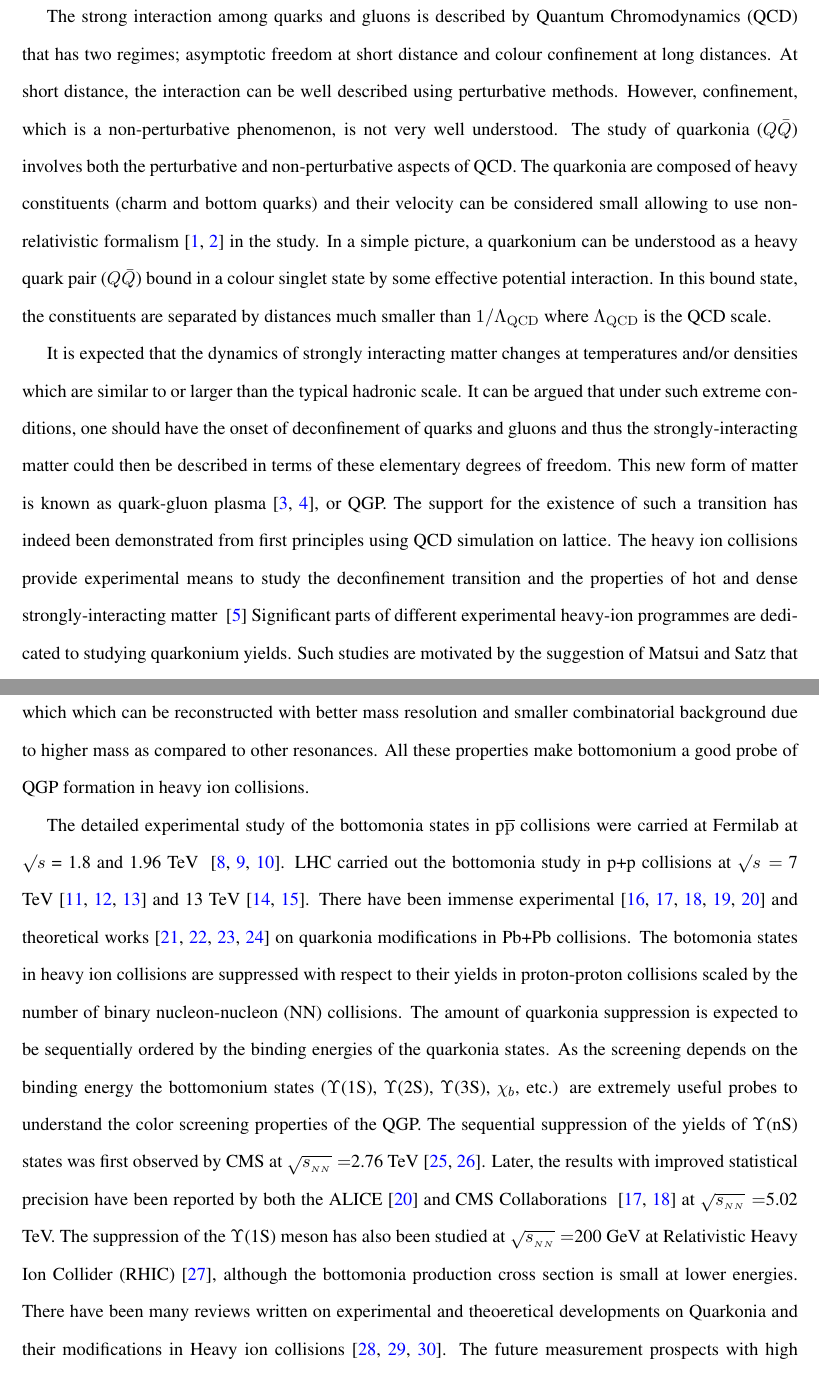
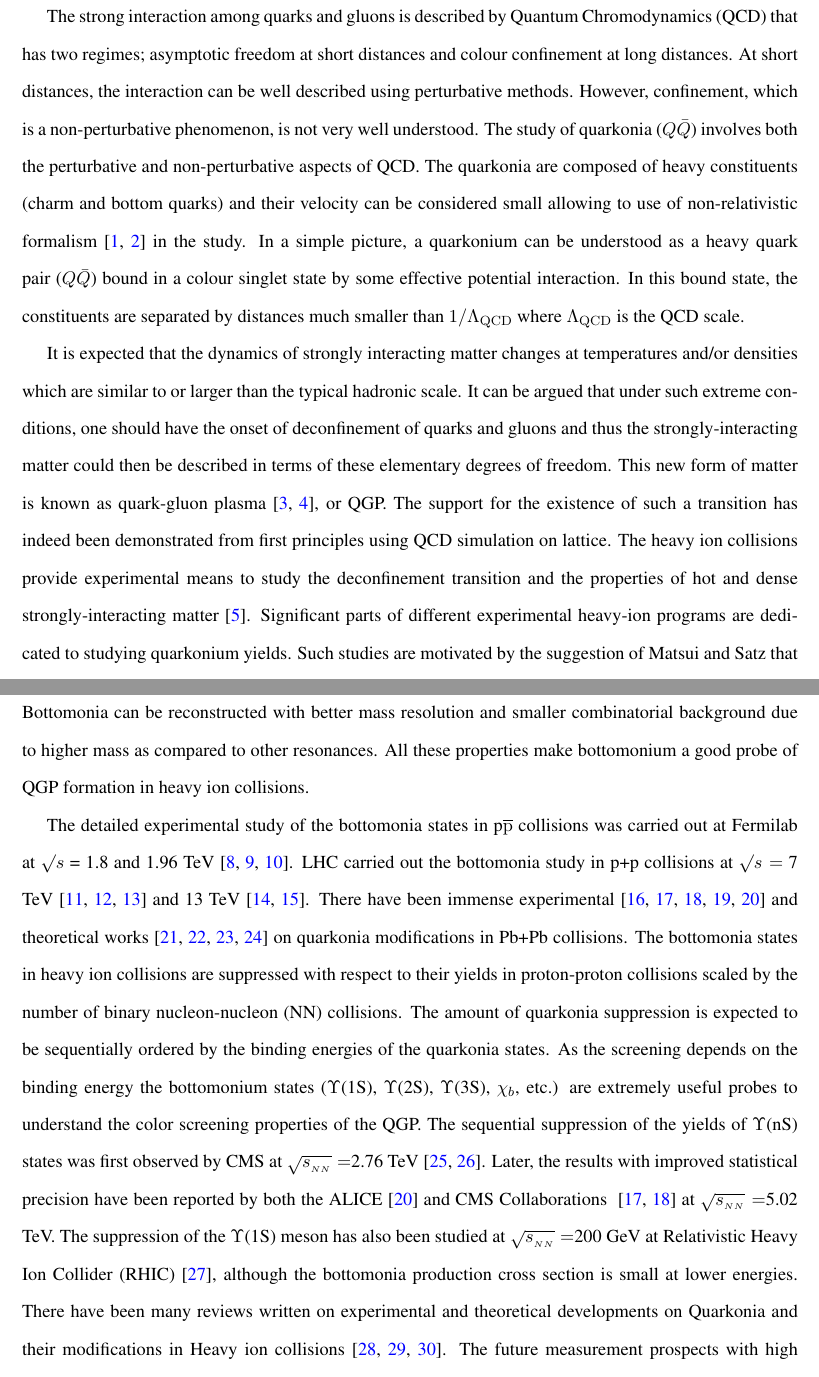
Before and after one commit to vineetsalar/BeautyExp, a LaTeX paper (Bott1Review.tex, which reads Introduction.tex): two parts of pages 3 and 4 of 51, joined at a grey line, cut so that both start at the same text. Compiled offline with pdfLaTeX.

Commit message:
spell and symbol check Introduction

```diff
--- a/Introduction.tex
+++ b/Introduction.tex
@@ -5,14 +5,14 @@
 
 The strong interaction among quarks and gluons is described by
 Quantum Chromodynamics (QCD) that has two regimes; asymptotic freedom at short
-distance and colour confinement at long distances.
-At short distance, the interaction can be well described using perturbative methods.
+distances and colour confinement at long distances.
+At short distances, the interaction can be well described using perturbative methods.
 However, confinement, which is a non-perturbative phenomenon, is not
 very well understood. The study of quarkonia ($Q\bar{Q}$) involves
 both the perturbative and non-perturbative aspects of QCD.
 The quarkonia are composed of heavy constituents (charm and bottom quarks) and their
-velocity can be considered small allowing to use
-non-relativistic formalism~\cite{Povh:1995mua,Ikhdair:2005jf} in the study.
+velocity can be considered small allowing to use of non-relativistic
+formalism~\cite{Povh:1995mua,Ikhdair:2005jf} in the study.
 In a simple picture,  a quarkonium can be understood as a heavy quark pair ($Q\bar{Q}$)
 bound in a colour singlet state by some effective potential interaction.
 In this bound state, the constituents are separated by distances much smaller
@@ -37,9 +36,9 @@ quark-gluon plasma~\cite{Shuryak:1980tp,Satz:2011wf}, or QGP.
 The support for the existence of such a transition has indeed been demonstrated
 from first principles using QCD simulation on lattice.
 The heavy ion collisions provide experimental means to study the deconfinement transition
-and the properties of hot and dense strongly-interacting matter ~\cite{Satz:2000bn}
-Significant parts of different experimental heavy-ion
-programmes are dedicated to studying quarkonium yields. Such studies are
+and the properties of hot and dense strongly-interacting matter~\cite{Satz:2000bn}.
+Significant parts of different experimental heavy-ion programs are dedicated to studying
+quarkonium yields. Such studies are
 motivated by the suggestion of  Matsui and Satz
 that quarkonium suppression could be a signature of
 deconfinement~\cite{Matsui:1986dk}.
@@ -62,14 +61,13 @@ First, the effective field theory approach, which provides a link to first
 principles QCD, is more suitable for bottomonium due to better separation of
 scales and higher binding energies. Second, the statistical recombination effects
 are less important due to the higher mass of bottom quarks.
-Experimentally, the bottomonia are detected via their decay in dimuon channel which
-which can be reconstructed with better mass resolution and smaller
+Experimentally, the bottomonia are detected via their decay in the dimuon channel.
+Bottomonia can be reconstructed with better mass resolution and smaller
 combinatorial background due to higher mass as compared to other resonances.
- All these properties make bottomonium a good probe of
-QGP formation in heavy ion collisions.
+ All these properties make bottomonium a good probe of QGP formation in heavy ion collisions.
 
 The detailed experimental study of the bottomonia states in p$\overline{\rm p}$ collisions
-were carried at Fermilab at $\surd s$ = 1.8 and 1.96 TeV ~\cite{CDF:1995gwi,CDF:2001fdy,D0:2005klj}.
+was carried out at Fermilab at $\surd s$ = 1.8 and 1.96 TeV~\cite{CDF:1995gwi,CDF:2001fdy,D0:2005klj}.
 LHC carried out the bottomonia study in p+p collisions at
 $\surd s=$ 7 TeV~\cite{CMS:2010wld,CMS:2015xqv,ATLAS:2012lmu} and
 13 TeV~\cite{CMS:2017dju,LHCb:2018yzj}.
@@ -77,7 +75,7 @@ There have been immense
 experimental~\cite{Sirunyan:2017isk,Sirunyan:2017lzi,CMS:2018zza,Acharya:2019iur,ALICE:2018wzm}
 and theoretical works~\cite{Strickland:2011mw,Song:2011nu,Kumar:2014kfa,Kumar:2019xdj} on
 quarkonia modifications in Pb+Pb collisions.
-The botomonia states in heavy ion collisions are suppressed with respect to their yields
+The bottomonia states in heavy ion collisions are suppressed with respect to their yields
 in proton-proton collisions scaled by the number of binary nucleon-nucleon
 (NN) collisions.
 The amount of quarkonia suppression is expected to be sequentially ordered by the binding
@@ -93,7 +91,7 @@ The suppression of the $\Upsilon$(1S)
 meson has also been studied at $\sNN =$200 GeV at Relativistic Heavy Ion Collider
 (RHIC)~\cite{STAR:2013kwk}, although the
 bottomonia production cross section is small at lower energies.
-There have been many reviews written on experimental and theoeretical developments on Quarkonia and
+There have been many reviews written on experimental and theoretical developments on Quarkonia and
 their modifications in Heavy ion collisions~\cite{Brambilla:2010cs,Andronic:2015wma,Rothkopf:2019ipj}.
 The future measurement prospects with high luminosity LHC can be found in Ref.~\cite{Chapon:2020heu}.
 
```
Also changed, not shown: Introduction.tex (1 more changed lines).
